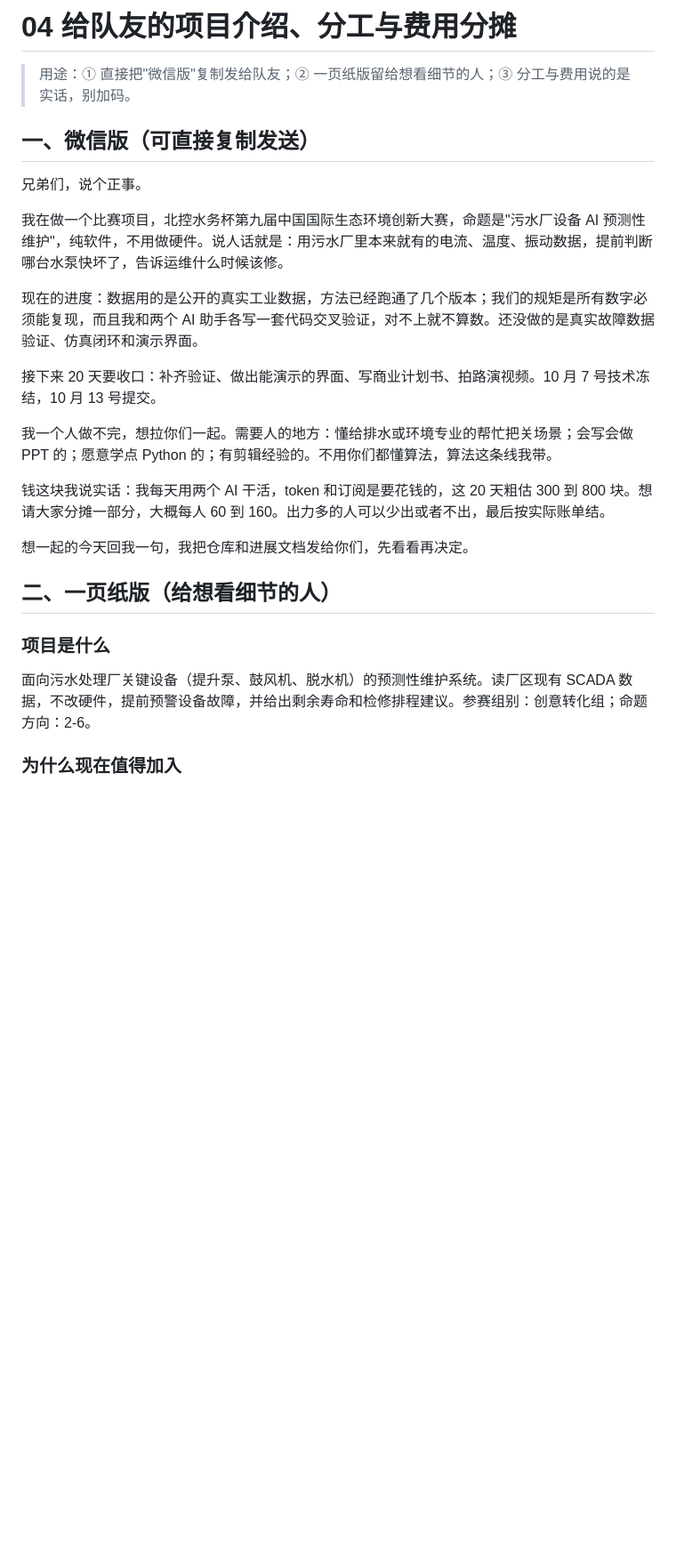
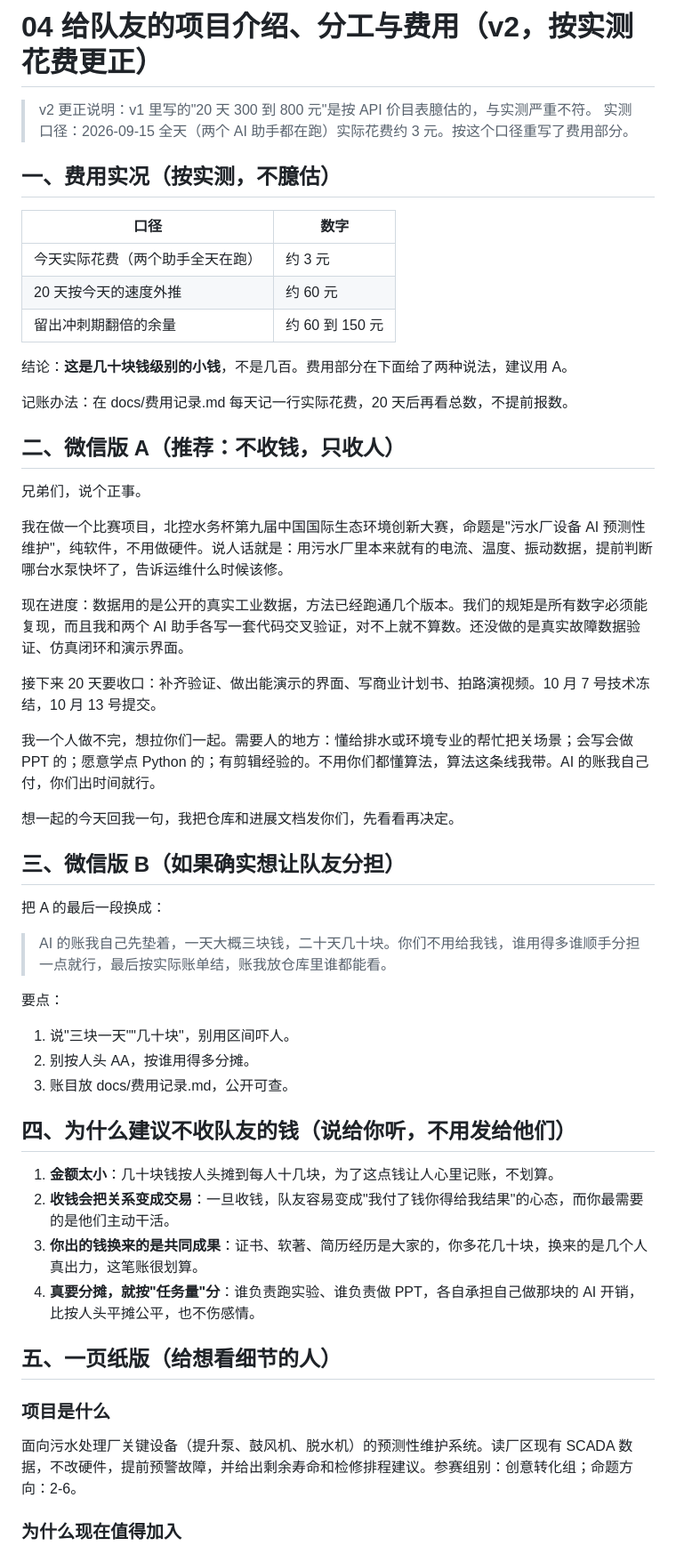
Before and after one commit to by739yang/BEWG_PdM, a Markdown page: docs/04_给队友的介绍与分工.md, the part around one of its changes. Shown at 89% size. Drawn GitHub-style; blank space fills up the shorter version.

Commit message:
docs: 按实测花费更正队友费用说明（20天约60元）；新增费用记录表

```diff
--- a/docs/04_给队友的介绍与分工.md
+++ b/docs/04_给队友的介绍与分工.md
@@ -1,27 +1,54 @@
-# 04 给队友的项目介绍、分工与费用分摊
+# 04 给队友的项目介绍、分工与费用（v2，按实测花费更正）
 
-> 用途：① 直接把"微信版"复制发给队友；② 一页纸版留给想看细节的人；③ 分工与费用说的是实话，别加码。
+> v2 更正说明：v1 里写的"20 天 300 到 800 元"是按 API 价目表臆估的，与实测严重不符。
+> 实测口径：2026-09-15 全天（两个 AI 助手都在跑）实际花费约 3 元。按这个口径重写了费用部分。
 
-## 一、微信版（可直接复制发送）
+## 一、费用实况（按实测，不臆估）
+| 口径 | 数字 |
+|---|---|
+| 今天实际花费（两个助手全天在跑） | 约 3 元 |
+| 20 天按今天的速度外推 | 约 60 元 |
+| 留出冲刺期翻倍的余量 | 约 60 到 150 元 |
+
+结论：**这是几十块钱级别的小钱**，不是几百。费用部分在下面给了两种说法，建议用 A。
+
+记账办法：在 docs/费用记录.md 每天记一行实际花费，20 天后再看总数，不提前报数。
+
+## 二、微信版 A（推荐：不收钱，只收人）
 
 兄弟们，说个正事。
 
 我在做一个比赛项目，北控水务杯第九届中国国际生态环境创新大赛，命题是"污水厂设备 AI 预测性维护"，纯软件，不用做硬件。说人话就是：用污水厂里本来就有的电流、温度、振动数据，提前判断哪台水泵快坏了，告诉运维什么时候该修。
 
-现在的进度：数据用的是公开的真实工业数据，方法已经跑通了几个版本；我们的规矩是所有数字必须能复现，而且我和两个 AI 助手各写一套代码交叉验证，对不上就不算数。还没做的是真实故障数据验证、仿真闭环和演示界面。
+现在进度：数据用的是公开的真实工业数据，方法已经跑通几个版本。我们的规矩是所有数字必须能复现，而且我和两个 AI 助手各写一套代码交叉验证，对不上就不算数。还没做的是真实故障数据验证、仿真闭环和演示界面。
 
 接下来 20 天要收口：补齐验证、做出能演示的界面、写商业计划书、拍路演视频。10 月 7 号技术冻结，10 月 13 号提交。
 
-我一个人做不完，想拉你们一起。需要人的地方：懂给排水或环境专业的帮忙把关场景；会写会做 PPT 的；愿意学点 Python 的；有剪辑经验的。不用你们都懂算法，算法这条线我带。
+我一个人做不完，想拉你们一起。需要人的地方：懂给排水或环境专业的帮忙把关场景；会写会做 PPT 的；愿意学点 Python 的；有剪辑经验的。不用你们都懂算法，算法这条线我带。AI 的账我自己付，你们出时间就行。
 
-钱这块我说实话：我每天用两个 AI 干活，token 和订阅是要花钱的，这 20 天粗估 300 到 800 块。想请大家分摊一部分，大概每人 60 到 160。出力多的人可以少出或者不出，最后按实际账单结。
+想一起的今天回我一句，我把仓库和进展文档发你们，先看看再决定。
 
-想一起的今天回我一句，我把仓库和进展文档发给你们，先看看再决定。
+## 三、微信版 B（如果确实想让队友分担）
 
-## 二、一页纸版（给想看细节的人）
+把 A 的最后一段换成：
+
+> AI 的账我自己先垫着，一天大概三块钱，二十天几十块。你们不用给我钱，谁用得多谁顺手分担一点就行，最后按实际账单结，账我放仓库里谁都能看。
+
+要点：
+1. 说"三块一天""几十块"，别用区间吓人。
+2. 别按人头 AA，按谁用得多分摊。
+3. 账目放 docs/费用记录.md，公开可查。
+
+## 四、为什么建议不收队友的钱（说给你听，不用发给他们）
+1. **金额太小**：几十块钱按人头摊到每人十几块，为了这点钱让人心里记账，不划算。
+2. **收钱会把关系变成交易**：一旦收钱，队友容易变成"我付了钱你得给我结果"的心态，而你最需要的是他们主动干活。
+3. **你出的钱换来的是共同成果**：证书、软著、简历经历是大家的，你多花几十块，换来的是几个人真出力，这笔账很划算。
+4. **真要分摊，就按"任务量"分**：谁负责跑实验、谁负责做 PPT，各自承担自己做那块的 AI 开销，比按人头平摊公平，也不伤感情。
+
+## 五、一页纸版（给想看细节的人）
 
 ### 项目是什么
-面向污水处理厂关键设备（提升泵、鼓风机、脱水机）的预测性维护系统。读厂区现有 SCADA 数据，不改硬件，提前预警设备故障，并给出剩余寿命和检修排程建议。参赛组别：创意转化组；命题方向：2-6。
+面向污水处理厂关键设备（提升泵、鼓风机、脱水机）的预测性维护系统。读厂区现有 SCADA 数据，不改硬件，提前预警故障，并给出剩余寿命和检修排程建议。参赛组别：创意转化组；命题方向：2-6。
 
 ### 为什么现在值得加入
 1. 比赛规格不低：北控水务集团和全国生态环保行业产教融合共同体主办，总决赛 11 月在大连理工大学。
```
Also changed, not shown: other parts of docs/04_给队友的介绍与分工.md (+11 -27 lines), docs/费用记录.md (added, +8 -0 lines).
